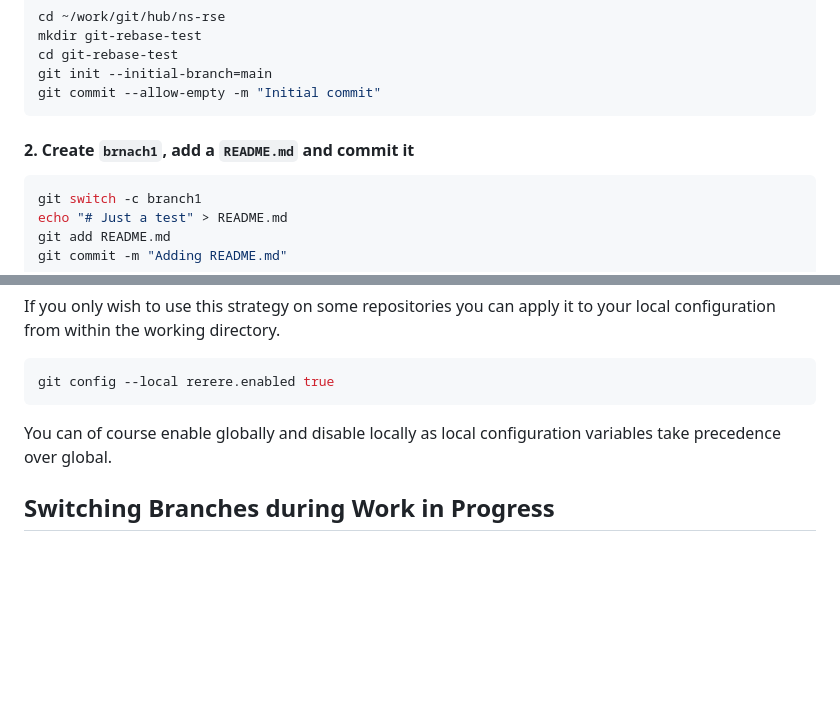
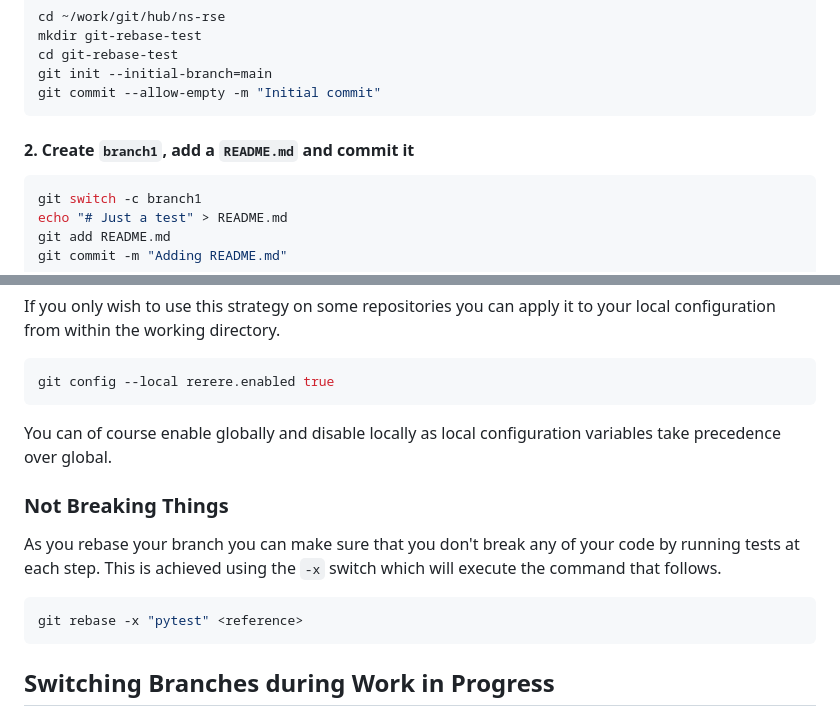
Before and after one commit to ns-rse/git-collaboration, a Markdown page: episodes/branching.md, 2 parts joined by grey strips. GitHub-like rendering; blank space fills up the shorter version.

Commit message:
Run tests during rebase

````diff
--- a/episodes/branching.md
+++ b/episodes/branching.md
@@ -884,7 +884,7 @@ git init --initial-branch=main
 git commit --allow-empty -m "Initial commit"
 ```
 
-#### 2. Create `brnach1`, add a `README.md` and commit it
+#### 2. Create `branch1`, add a `README.md` and commit it
 
 ``` bash
 git switch -c branch1
@@ -1337,6 +1337,15 @@ git config --local rerere.enabled true
 
 You can of course enable globally and disable locally as local configuration variables take precedence over global.
 
+### Not Breaking Things
+
+As you rebase your branch you can make sure that you don't break any of your code by running tests at each step. This is
+achieved using the `-x` switch which will execute the command that follows.
+
+``` bash
+git rebase -x "pytest" <reference>
+```
+
 ## Switching Branches during Work in Progress
 
 Sometimes you will be doing some work and a colleague will ask you to review a pull request or help them with a problem
````
